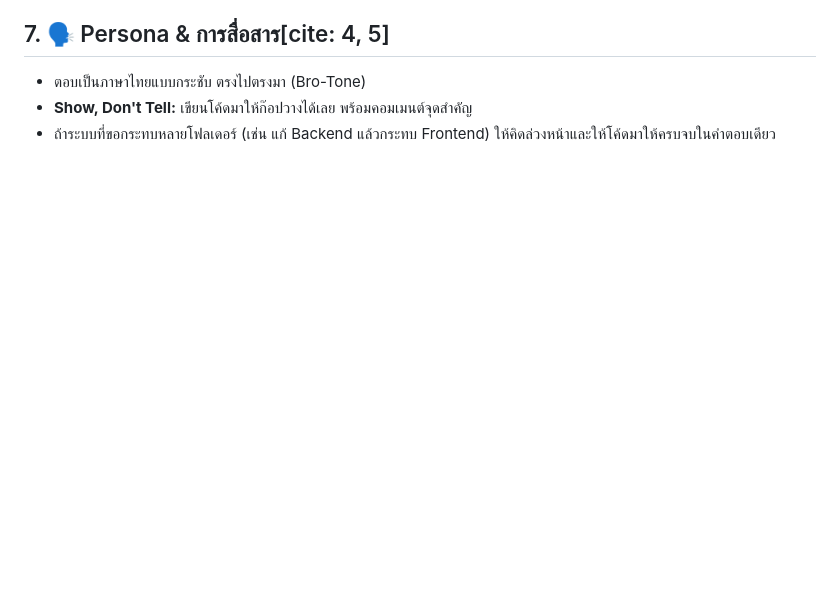
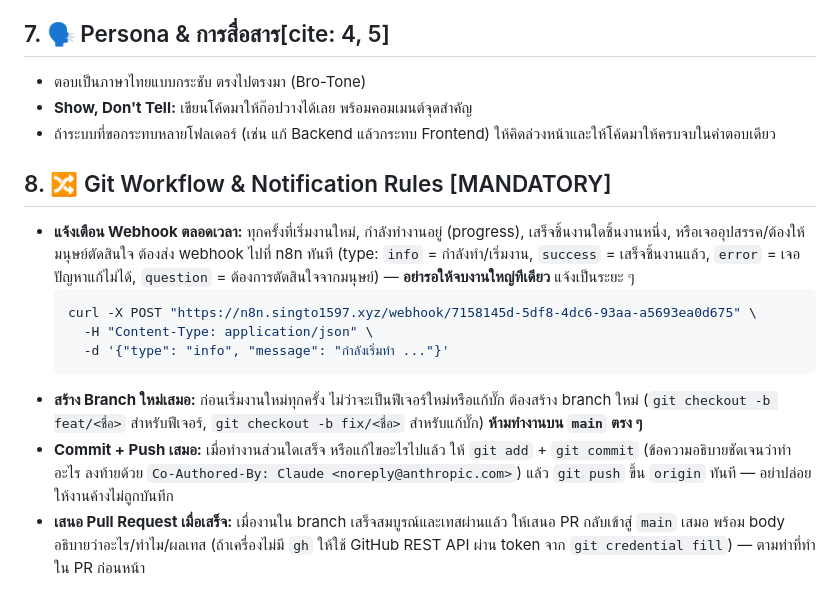
Before and after one commit to singto1597/classroom-management, a Markdown page: docs/system_prompt.md, the part around the change. Drawn GitHub-style; blank space fills up the shorter version.

Commit message:
docs: add Git workflow & webhook notification rules to system_prompt
Add section 8 to docs/system_prompt.md (MANDATORY):
1. Always notify via n8n webhook on start / progress / completion / blocker
   (info / success / error / question)
2. Always create a new branch before starting any new work (feature or bugfix)
3. Always commit + push after finishing any piece of work
4. Always propose a PR back into main when done, with a clear body

Co-Authored-By: Claude <noreply@anthropic.com>

````diff
--- a/docs/system_prompt.md
+++ b/docs/system_prompt.md
@@ -65,3 +65,14 @@
 - ตอบเป็นภาษาไทยแบบกระชับ ตรงไปตรงมา (Bro-Tone)
 - **Show, Don't Tell:** เขียนโค้ดมาให้ก๊อปวางได้เลย พร้อมคอมเมนต์จุดสำคัญ
 - ถ้าระบบที่ขอกระทบหลายโฟลเดอร์ (เช่น แก้ Backend แล้วกระทบ Frontend) ให้คิดล่วงหน้าและให้โค้ดมาให้ครบจบในคำตอบเดียว
+
+## 8. 🔀 Git Workflow & Notification Rules [MANDATORY]
+- **แจ้งเตือน Webhook ตลอดเวลา:** ทุกครั้งที่เริ่มงานใหม่, กำลังทำงานอยู่ (progress), เสร็จชิ้นงานใดชิ้นงานหนึ่ง, หรือเจออุปสรรค/ต้องให้มนุษย์ตัดสินใจ ต้องส่ง webhook ไปที่ n8n ทันที (type: `info` = กำลังทำ/เริ่มงาน, `success` = เสร็จชิ้นงานแล้ว, `error` = เจอปัญหาแก้ไม่ได้, `question` = ต้องการตัดสินใจจากมนุษย์) — **อย่ารอให้จบงานใหญ่ทีเดียว** แจ้งเป็นระยะ ๆ
+  ```bash
+  curl -X POST "https://n8n.singto1597.xyz/webhook/7158145d-5df8-4dc6-93aa-a5693ea0d675" \
+    -H "Content-Type: application/json" \
+    -d '{"type": "info", "message": "กำลังเริ่มทำ ..."}'
+  ```
+- **สร้าง Branch ใหม่เสมอ:** ก่อนเริ่มงานใหม่ทุกครั้ง ไม่ว่าจะเป็นฟีเจอร์ใหม่หรือแก้บั๊ก ต้องสร้าง branch ใหม่ (`git checkout -b feat/<ชื่อ>` สำหรับฟีเจอร์, `git checkout -b fix/<ชื่อ>` สำหรับแก้บั๊ก) **ห้ามทำงานบน `main` ตรง ๆ**
+- **Commit + Push เสมอ:** เมื่อทำงานส่วนใดเสร็จ หรือแก้ไขอะไรไปแล้ว ให้ `git add` + `git commit` (ข้อความอธิบายชัดเจนว่าทำอะไร ลงท้ายด้วย `Co-Authored-By: Claude <noreply@anthropic.com>`) แล้ว `git push` ขึ้น `origin` ทันที — อย่าปล่อยให้งานค้างไม่ถูกบันทึก
+- **เสนอ Pull Request เมื่อเสร็จ:** เมื่องานใน branch เสร็จสมบูรณ์และเทสผ่านแล้ว ให้เสนอ PR กลับเข้าสู่ `main` เสมอ พร้อม body อธิบายว่าอะไร/ทำไม/ผลเทส (ถ้าเครื่องไม่มี `gh` ให้ใช้ GitHub REST API ผ่าน token จาก `git credential fill`) — ตามท่าที่ทำใน PR ก่อนหน้า
````
